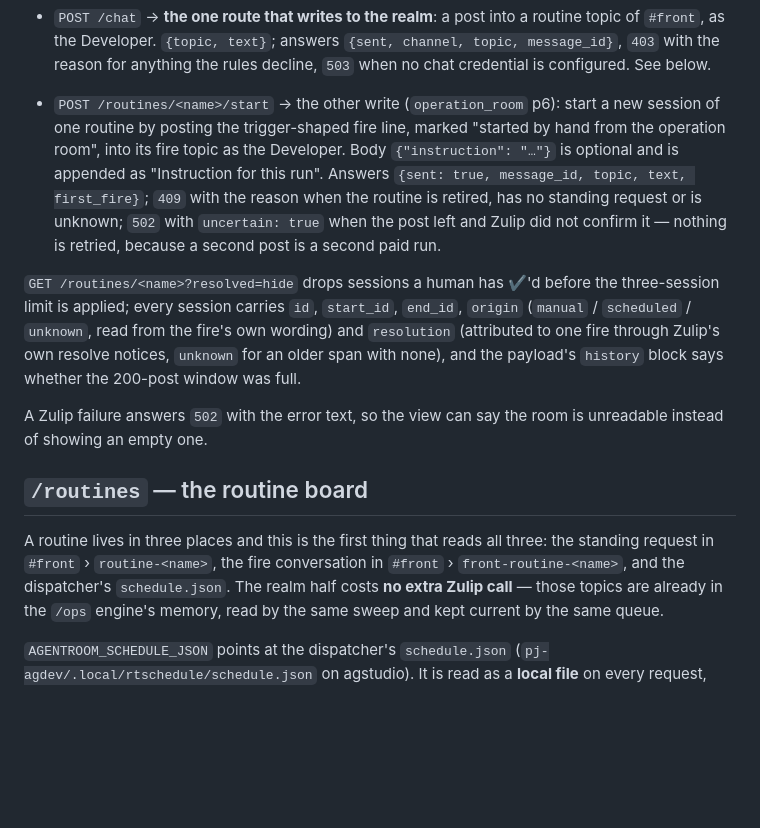
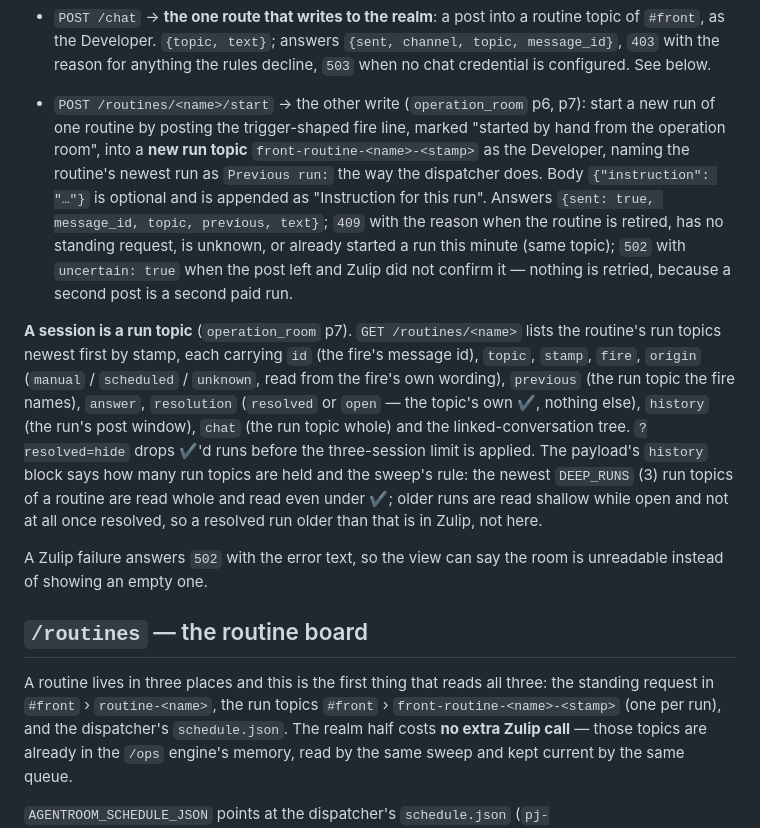
Before and after one commit to iwaag/agdevworld, a Markdown page: agentroom/README.md, the part around one of its changes. GitHub-like rendering; blank space fills up the shorter version.

Commit message:
agentroom README: run topics, session fields and the deep-read rule (operation_room p7 step 4)
Co-Authored-By: Claude Fable 5.1 <noreply@anthropic.com>

```diff
--- a/agentroom/README.md
+++ b/agentroom/README.md
@@ -107,22 +107,30 @@ writes only to this process's memory (see `POST /ops/confirm`).
   `{sent, channel, topic, message_id}`, `403` with the reason for anything the
   rules decline, `503` when no chat credential is configured. See below.
 
-- `POST /routines/<name>/start` → the other write (`operation_room` p6): start
-  a new session of one routine by posting the trigger-shaped fire line, marked
-  "started by hand from the operation room", into its fire topic as the
-  Developer. Body `{"instruction": "…"}` is optional and is appended as
-  "Instruction for this run". Answers `{sent: true, message_id, topic, text,
-  first_fire}`; `409` with the reason when the routine is retired, has no
-  standing request or is unknown; `502` with `uncertain: true` when the post
-  left and Zulip did not confirm it — nothing is retried, because a second
-  post is a second paid run.
+- `POST /routines/<name>/start` → the other write (`operation_room` p6, p7):
+  start a new run of one routine by posting the trigger-shaped fire line,
+  marked "started by hand from the operation room", into a **new run topic**
+  `front-routine-<name>-<stamp>` as the Developer, naming the routine's
+  newest run as `Previous run:` the way the dispatcher does. Body
+  `{"instruction": "…"}` is optional and is appended as "Instruction for this
+  run". Answers `{sent: true, message_id, topic, previous, text}`; `409` with
+  the reason when the routine is retired, has no standing request, is unknown,
+  or already started a run this minute (same topic); `502` with `uncertain:
+  true` when the post left and Zulip did not confirm it — nothing is retried,
+  because a second post is a second paid run.
 
-`GET /routines/<name>?resolved=hide` drops sessions a human has ✔'d before
-the three-session limit is applied; every session carries `id`, `start_id`,
-`end_id`, `origin` (`manual` / `scheduled` / `unknown`, read from the fire's
-own wording) and `resolution` (attributed to one fire through Zulip's own
-resolve notices, `unknown` for an older span with none), and the payload's
-`history` block says whether the 200-post window was full.
+**A session is a run topic** (`operation_room` p7). `GET /routines/<name>`
+lists the routine's run topics newest first by stamp, each carrying `id`
+(the fire's message id), `topic`, `stamp`, `fire`, `origin` (`manual` /
+`scheduled` / `unknown`, read from the fire's own wording), `previous` (the
+run topic the fire names), `answer`, `resolution` (`resolved` or `open` —
+the topic's own ✔, nothing else), `history` (the run's post window), `chat`
+(the run topic whole) and the linked-conversation tree. `?resolved=hide`
+drops ✔'d runs before the three-session limit is applied. The payload's
+`history` block says how many run topics are held and the sweep's rule: the
+newest `DEEP_RUNS` (3) run topics of a routine are read whole and read even
+under ✔; older runs are read shallow while open and not at all once
+resolved, so a resolved run older than that is in Zulip, not here.
 
 A Zulip failure answers `502` with the error text, so the view can say the
 room is unreadable instead of showing an empty one.
@@ -130,8 +138,8 @@ room is unreadable instead of showing an empty one.
 ## `/routines` — the routine board
 
 A routine lives in three places and this is the first thing that reads all
-three: the standing request in `#front` › `routine-<name>`, the fire
-conversation in `#front` › `front-routine-<name>`, and the dispatcher's
+three: the standing request in `#front` › `routine-<name>`, the run topics
+`#front` › `front-routine-<name>-<stamp>` (one per run), and the dispatcher's
 `schedule.json`. The realm half costs **no extra Zulip call** — those topics
 are already in the `/ops` engine's memory, read by the same sweep and kept
 current by the same queue.
```
Also changed, not shown: other parts of agentroom/README.md (+1 -1 lines).
